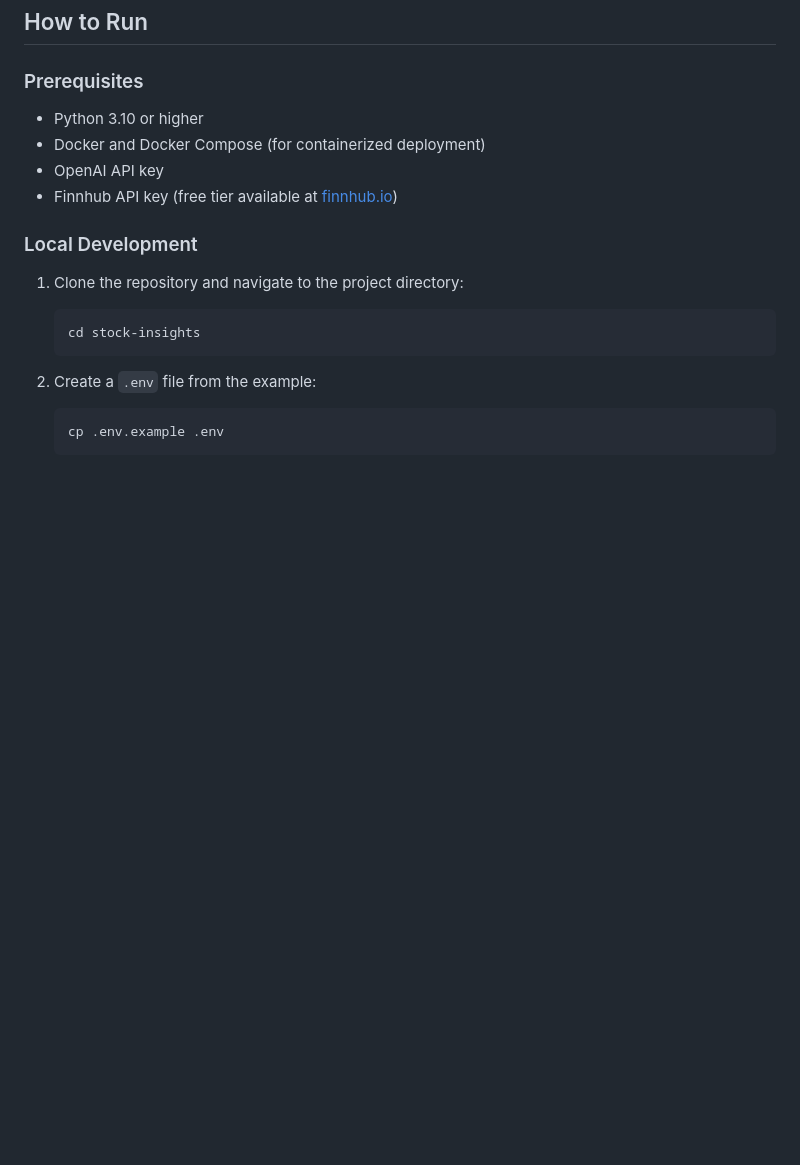
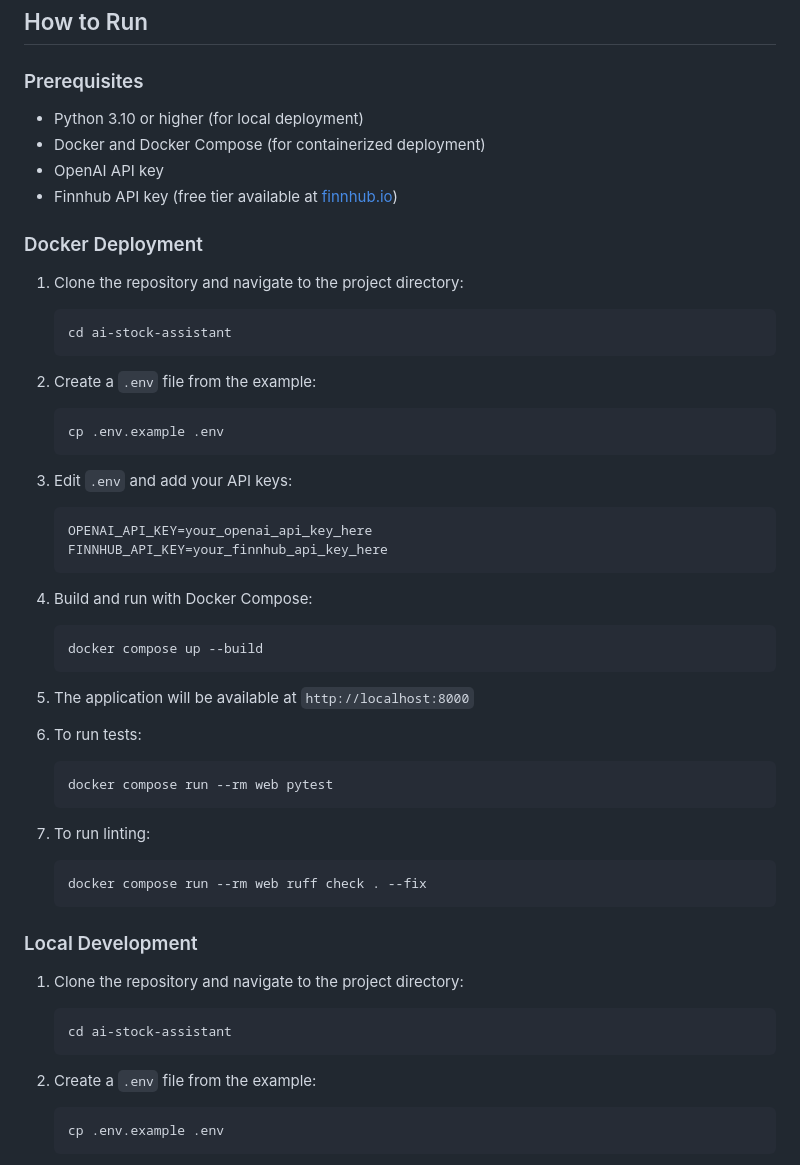
Before and after one commit to alexwsmith0812-stack/ai-stock-assistant, a Markdown page: README.md, the part around one of its changes. Drawn GitHub-style; blank space fills up the shorter version.

````diff
--- a/README.md
+++ b/README.md
@@ -12,16 +34,49 @@ The design emphasizes dependency injection (clients are passed as parameters) to
 
 ### Prerequisites
 
-- Python 3.10 or higher
+- Python 3.10 or higher (for local deployment)
 - Docker and Docker Compose (for containerized deployment)
 - OpenAI API key
 - Finnhub API key (free tier available at [finnhub.io](https://finnhub.io))
+
+### Docker Deployment
+1. Clone the repository and navigate to the project directory:
+   ```bash
+   cd ai-stock-assistant
+   ```
+
+2. Create a `.env` file from the example:
+   ```bash
+   cp .env.example .env
+   ```
+
+3. Edit `.env` and add your API keys:
+   ```
+   OPENAI_API_KEY=your_openai_api_key_here
+   FINNHUB_API_KEY=your_finnhub_api_key_here
+   ```
+
+4. Build and run with Docker Compose:
+   ```bash
+   docker compose up --build
+   ```
+
+5. The application will be available at `http://localhost:8000`
+
+6. To run tests:
+   ```bash
+   docker compose run --rm web pytest
+   ```
+7. To run linting:
+   ```bash
+   docker compose run --rm web ruff check . --fix
+   ```
 
 ### Local Development
 
 1. Clone the repository and navigate to the project directory:
    ```bash
-   cd stock-insights
+   cd ai-stock-assistant
    ```
 
 2. Create a `.env` file from the example:
````
Also changed, not shown: other parts of README.md (+56 -42 lines).
